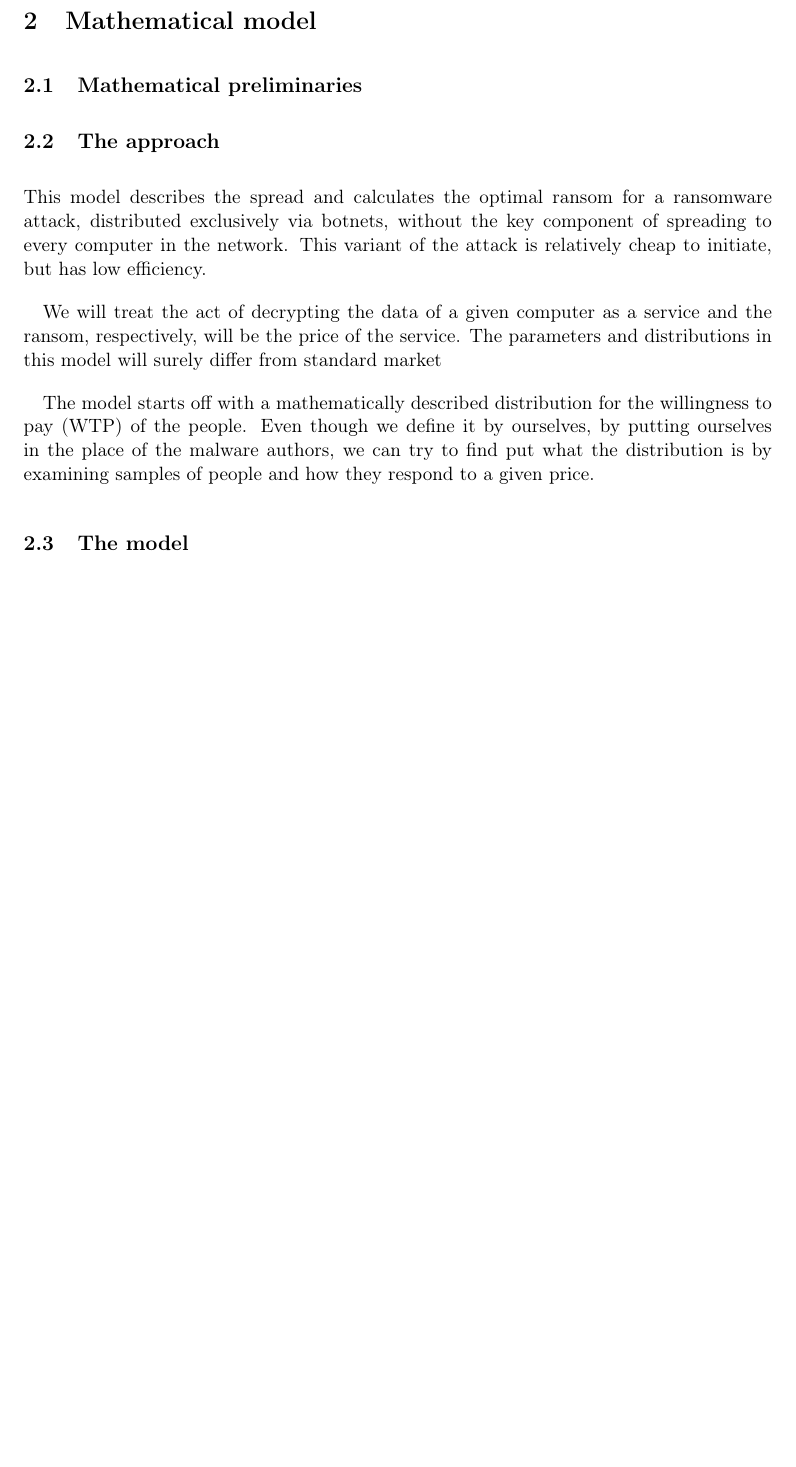
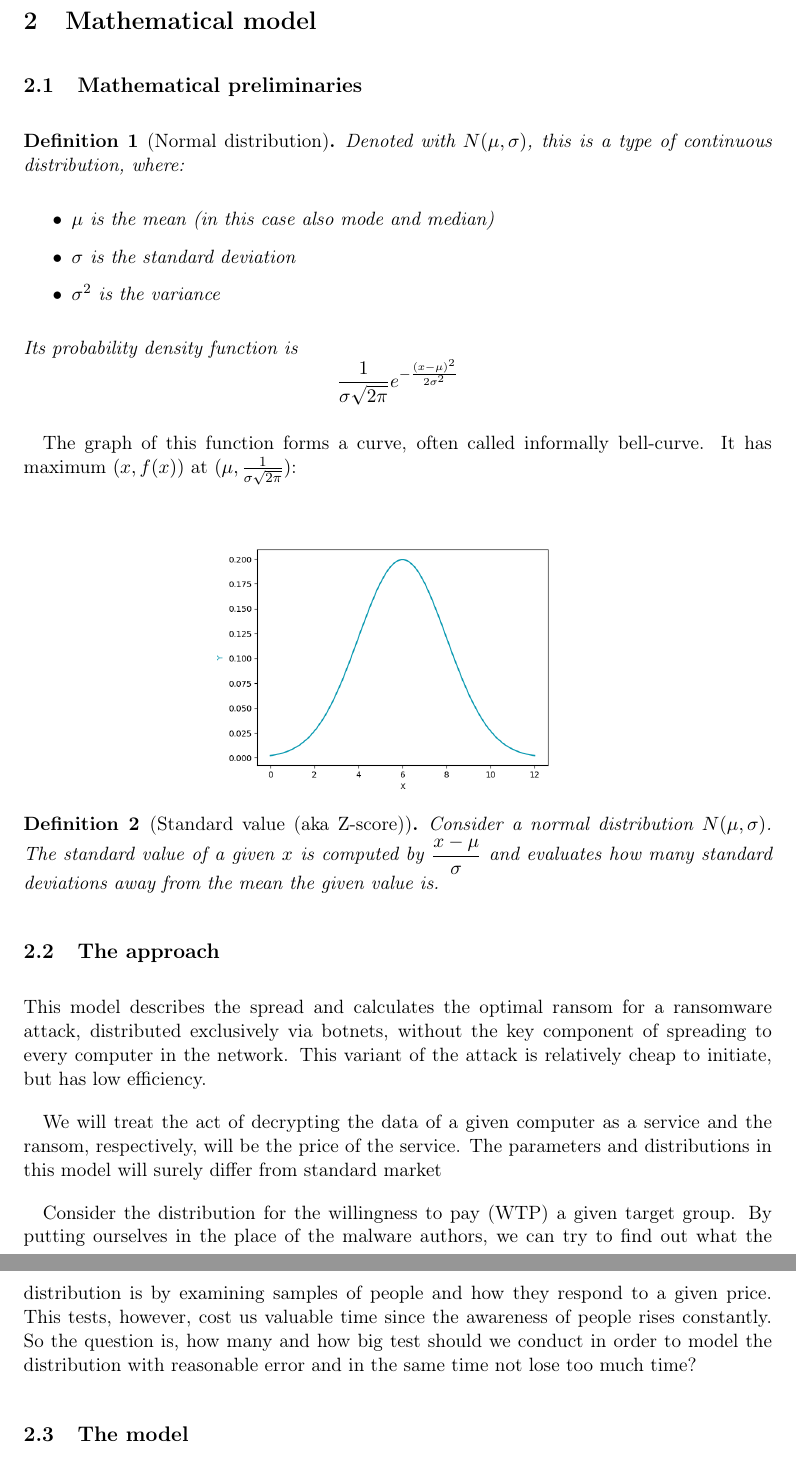
Before and after one commit to NIkolaStaykov/Ransomware-Research-Project-Model, a LaTeX paper (LaTeX/Ransomware_research_project.tex): part of page 4 of 5 before the commit and two parts of pages 4 and 5 of 6 after it, the two joined at a grey line, cut so that both start at the same text, the shorter picture padded with empty space. Compiled offline with pdfLaTeX.

Commit message:
Made some progress on the paper

```diff
--- a/LaTeX/Ransomware_research_project.tex
+++ b/LaTeX/Ransomware_research_project.tex
@@ -21,6 +21,10 @@
 \usepackage{hyperref}
 \usepackage {tikz}
 	\usetikzlibrary {positioning}
+
+\graphicspath{
+	{Graphics/}
+}
 
 \newtheorem{theorem}{Theorem}
 \newtheorem{definition}{Definition}
@@ -64,10 +68,30 @@
 \newpage
 \section{Mathematical model}
 	\subsection{Mathematical preliminaries}
+		\begin{definition}[Normal distribution]
+			Denoted with $N(\mu, \sigma)$, this is a type of continuous distribution, where:
+			\begin{itemize}
+				\item $\mu$ is the mean (in this case also mode and median)
+				\item $\sigma$ is the standard deviation
+				\item $\sigma^{2}$ is the variance
+
+			\end{itemize}
+			Its probability density function is
+				$$\frac{1}{\sigma\sqrt{2\pi}}e^{-\frac{(x-\mu)^{2}}{2\sigma^{2}}}$$
+		\end{definition}
+
+			The graph of this function forms a curve, often called informally bell-curve. It has maximum $(x,f(x))$ at $(\mu, \frac{1}{\sigma\sqrt{2\pi}})$:
+			\begin{center}
+			\includegraphics[width=0.5\textwidth]{Graphics/Normal_clean}
+			\end{center}
+
+		\begin{definition}[Standard value (aka Z-score)] Consider a normal distribution $N(\mu, \sigma)$. The standard value of a given $x$ is computed by $\dfrac{x-\mu}{\sigma}$ and evaluates how many standard deviations away from the mean the given value is.
+
+		\end{definition}
 	\subsection{The approach}
 		This model describes the spread and calculates the optimal ransom for a ransomware attack, distributed exclusively via botnets, without the key component of spreading to every computer in the network. This variant of the attack is relatively cheap to initiate, but has low efficiency.\par
 		We will treat the act of decrypting the data of a given computer as a service and the ransom, respectively, will be the price of the service. The parameters and distributions in this model will surely differ from standard market\par
-		The model starts off with a mathematically described distribution for the willingness to pay (WTP) of the people. Even though we define it by ourselves, by putting ourselves in the place of the malware authors, we can try to find put what the distribution is by examining samples of people and how they respond to a given price.
+		Consider the distribution for the willingness to pay (WTP) a given target group. By putting ourselves in the place of the malware authors, we can try to find out what the distribution is by examining samples of people and how they respond to a given price. This tests, however, cost us valuable time since the awareness of people rises constantly. So the question is, how many and how big test should we conduct in order to model the distribution with reasonable error and in the same time not lose too much time?
 	\subsection{The model}
 \section{Results}
 \section{Further development}
```
Also changed, not shown: LaTeX/Graphics/Error vs Sample 3.png (renamed from Graphics/Error vs Sample 3.png), LaTeX/Graphics/Error vs Sample size 2.png (renamed from Graphics/Error vs Sample size 2.png), LaTeX/Graphics/Error vs Sample size 4.png (renamed from Graphics/Error vs Sample size 4.png), LaTeX/Graphics/Error vs Sample size.png (renamed from Graphics/Error vs Sample size.png), LaTeX/Graphics/IBMSecurityRansomwareInfographic_12-13-2016.jpg (renamed from Graphics/IBMSecurityRansomwareInfographic_12-13-2016.jpg), LaTeX/Graphics/ND_integral.png (renamed from Graphics/ND_integral.png), LaTeX/Graphics/Normal_clean.png (added), LaTeX/Graphics/Sample_point.png (renamed from Graphics/Sample_point.png), LaTeX/Ransomware_research_project.pdf, LaTeX/Ransomware_research_project.tex (2 more changed lines), 12 other files.
